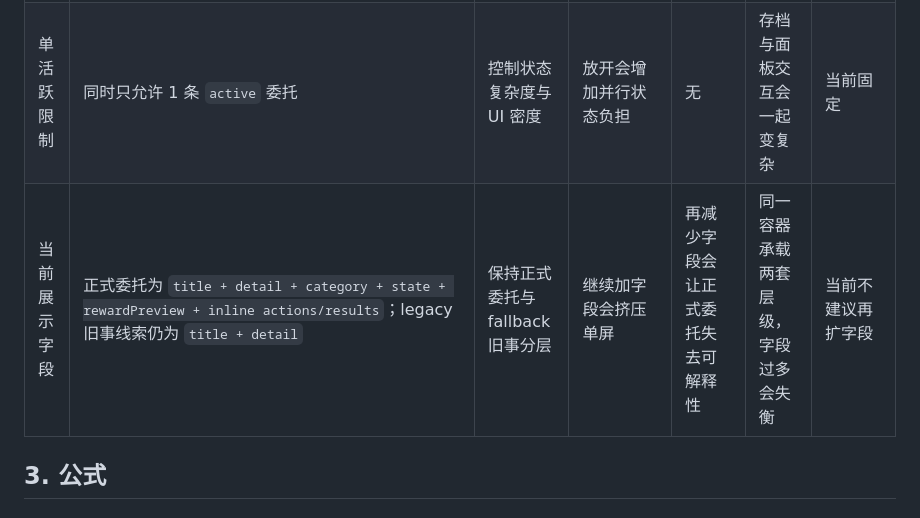
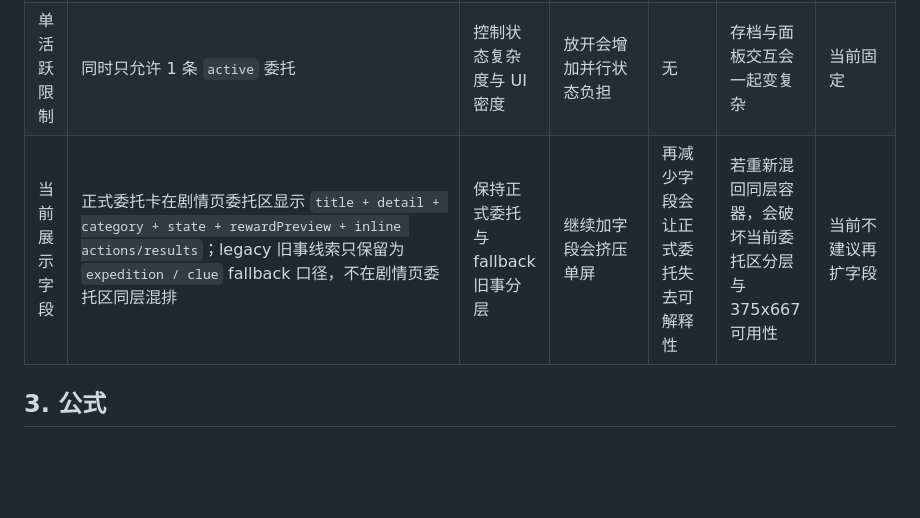
Before and after one commit to Aspirin86942/game_xiuxian, a Markdown page: docs/side-quest-system/02-parameters-and-formulas.md, the part around the change. Rendered like a GitHub page; blank space fills up the shorter version.

Commit message:
docs: tighten side-quest rulebook contracts

```diff
--- a/docs/side-quest-system/02-parameters-and-formulas.md
+++ b/docs/side-quest-system/02-parameters-and-formulas.md
@@ -22,7 +22,7 @@
 | 游历事件权重 | `battle=45 / resource=35 / risk=12 / clue=8` | 决定游历先抽到哪类反馈 | 调高 `clue` 会更常播报委托或旧事 | 调低 `clue` 会让地点委托存在感下降 | 高频播报会稀释资源/战斗反馈 | 需结合 smoke / e2e 一起评估 |
 | 风声回退顺序 | `commission -> clue -> resource` | 保证有正式委托时优先播报 | 改后置会削弱地点委托存在感 | 无更低空间 | 规则书与运行时表述不一致 | 当前固定，不建议单改 |
 | 单活跃限制 | 同时只允许 1 条 `active` 委托 | 控制状态复杂度与 UI 密度 | 放开会增加并行状态负担 | 无 | 存档与面板交互会一起变复杂 | 当前固定 |
-| 当前展示字段 | 正式委托为 `title + detail + category + state + rewardPreview + inline actions/results`；legacy 旧事线索仍为 `title + detail` | 保持正式委托与 fallback 旧事分层 | 继续加字段会挤压单屏 | 再减少字段会让正式委托失去可解释性 | 同一容器承载两套层级，字段过多会失衡 | 当前不建议再扩字段 |
+| 当前展示字段 | 正式委托卡在剧情页委托区显示 `title + detail + category + state + rewardPreview + inline actions/results`；legacy 旧事线索只保留为 `expedition / clue` fallback 口径，不在剧情页委托区同层混排 | 保持正式委托与 fallback 旧事分层 | 继续加字段会挤压单屏 | 再减少字段会让正式委托失去可解释性 | 若重新混回同层容器，会破坏当前委托区分层与 375x667 可用性 | 当前不建议再扩字段 |
 
 ## 3. 公式
 
```
Also changed, not shown: docs/side-quest-system/03-implementation-contract.md (+4 -3 lines), docs/side-quest-system/05-content-authoring-interface.md (+1 -1 lines).
